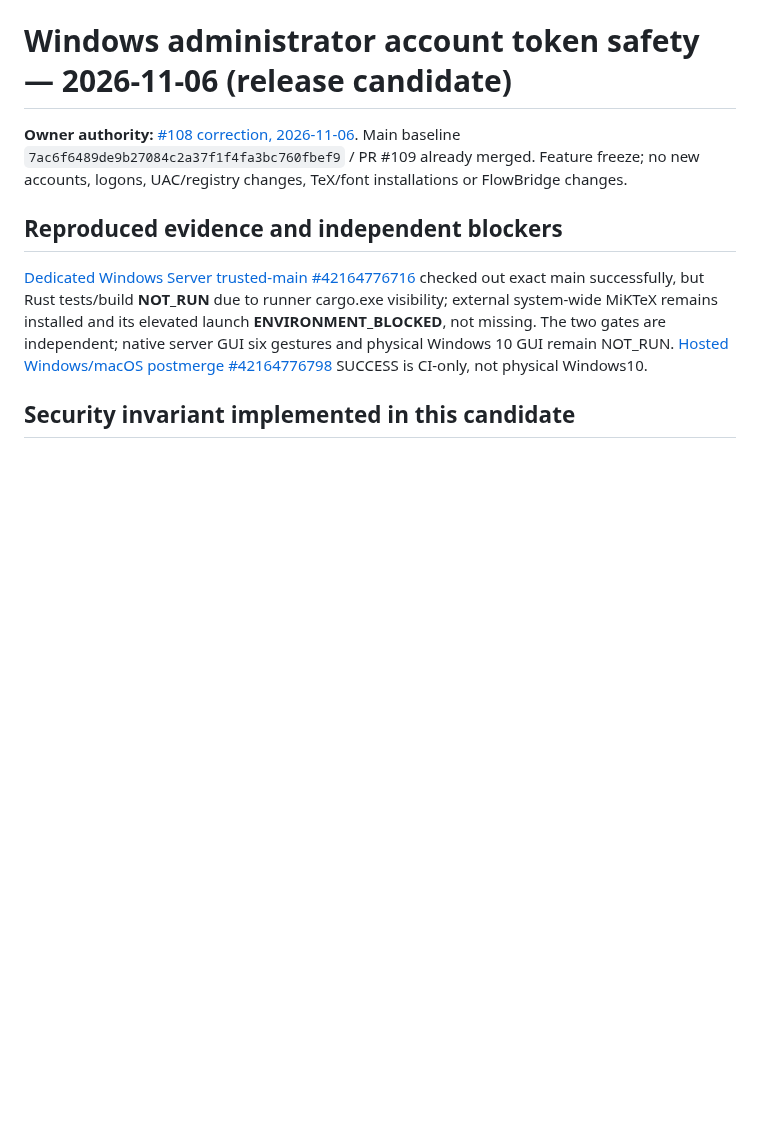
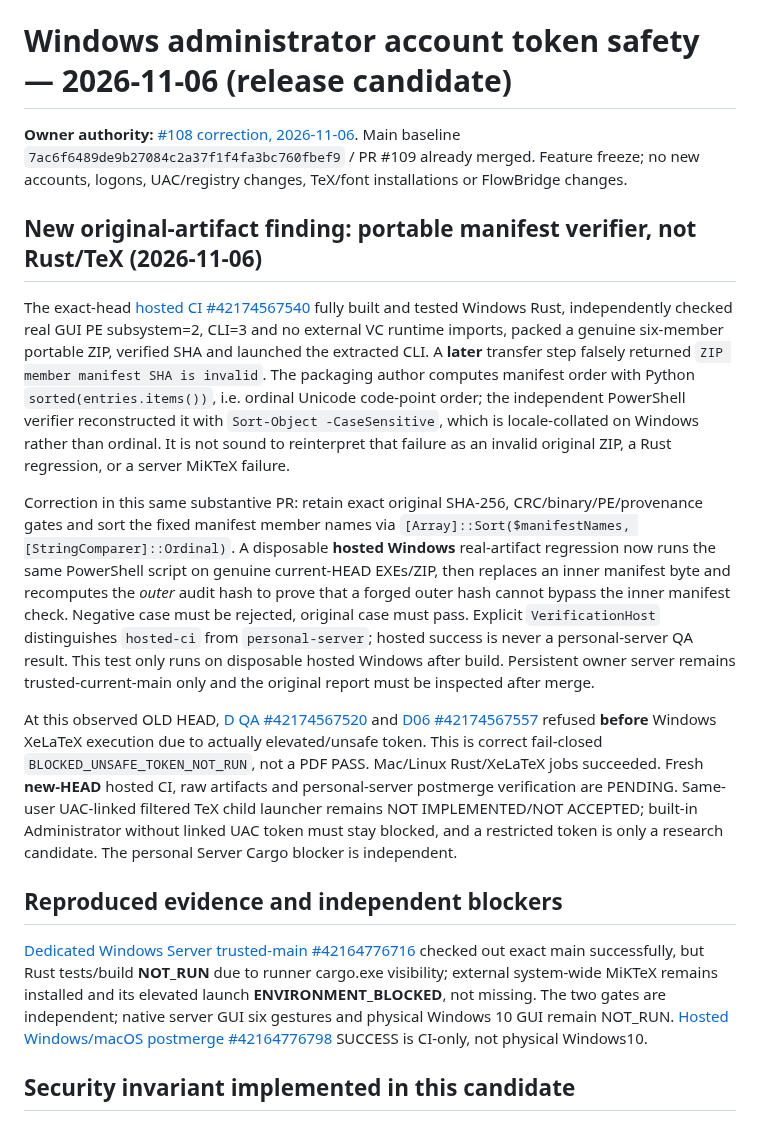
Before and after one commit to i-shutov/tikzarium, a Markdown page: insights/2026-11-06_WINDOWS_ADMIN_TOKEN_RELEASE.md, the part around the change. Rendered like a GitHub page; blank space fills up the shorter version.

Commit message:
insight(windows): root-cause original manifest verifier and preserve hosted vs personal evidence boundary

```diff
--- a/insights/2026-11-06_WINDOWS_ADMIN_TOKEN_RELEASE.md
+++ b/insights/2026-11-06_WINDOWS_ADMIN_TOKEN_RELEASE.md
@@ -1,6 +1,14 @@
 # Windows administrator account token safety — 2026-11-06 (release candidate)
 
 **Owner authority:** [#108 correction, 2026-11-06](https://github.com/i-shutov/tikzarium/issues/108#issuecomment-6676540344). Main baseline `7ac6f6489de9b27084c2a37f1f4fa3bc760fbef9` / PR #109 already merged. Feature freeze; no new accounts, logons, UAC/registry changes, TeX/font installations or FlowBridge changes.
+
+## New original-artifact finding: portable manifest verifier, not Rust/TeX (2026-11-06)
+
+The exact-head [hosted CI #42174567540](https://github.com/i-shutov/tikzarium/actions/runs/42174567540) fully built and tested Windows Rust, independently checked real GUI PE subsystem=2, CLI=3 and no external VC runtime imports, packed a genuine six-member portable ZIP, verified SHA and launched the extracted CLI. A **later** transfer step falsely returned `ZIP member manifest SHA is invalid`. The packaging author computes manifest order with Python `sorted(entries.items())`, i.e. ordinal Unicode code-point order; the independent PowerShell verifier reconstructed it with `Sort-Object -CaseSensitive`, which is locale-collated on Windows rather than ordinal. It is not sound to reinterpret that failure as an invalid original ZIP, a Rust regression, or a server MiKTeX failure.
+
+Correction in this same substantive PR: retain exact original SHA-256, CRC/binary/PE/provenance gates and sort the fixed manifest member names via `[Array]::Sort($manifestNames, [StringComparer]::Ordinal)`. A disposable **hosted Windows** real-artifact regression now runs the same PowerShell script on genuine current-HEAD EXEs/ZIP, then replaces an inner manifest byte and recomputes the *outer* audit hash to prove that a forged outer hash cannot bypass the inner manifest check. Negative case must be rejected, original case must pass. Explicit `VerificationHost` distinguishes `hosted-ci` from `personal-server`; hosted success is never a personal-server QA result. This test only runs on disposable hosted Windows after build. Persistent owner server remains trusted-current-main only and the original report must be inspected after merge.
+
+At this observed OLD HEAD, [D QA #42174567520](https://github.com/i-shutov/tikzarium/actions/runs/42174567520) and [D06 #42174567557](https://github.com/i-shutov/tikzarium/actions/runs/42174567557) refused **before** Windows XeLaTeX execution due to actually elevated/unsafe token. This is correct fail-closed `BLOCKED_UNSAFE_TOKEN_NOT_RUN`, not a PDF PASS. Mac/Linux Rust/XeLaTeX jobs succeeded. Fresh **new-HEAD** hosted CI, raw artifacts and personal-server postmerge verification are PENDING. Same-user UAC-linked filtered TeX child launcher remains NOT IMPLEMENTED/NOT ACCEPTED; built-in Administrator without linked UAC token must stay blocked, and a restricted token is only a research candidate. The personal Server Cargo blocker is independent.
 
 ## Reproduced evidence and independent blockers
 
```
